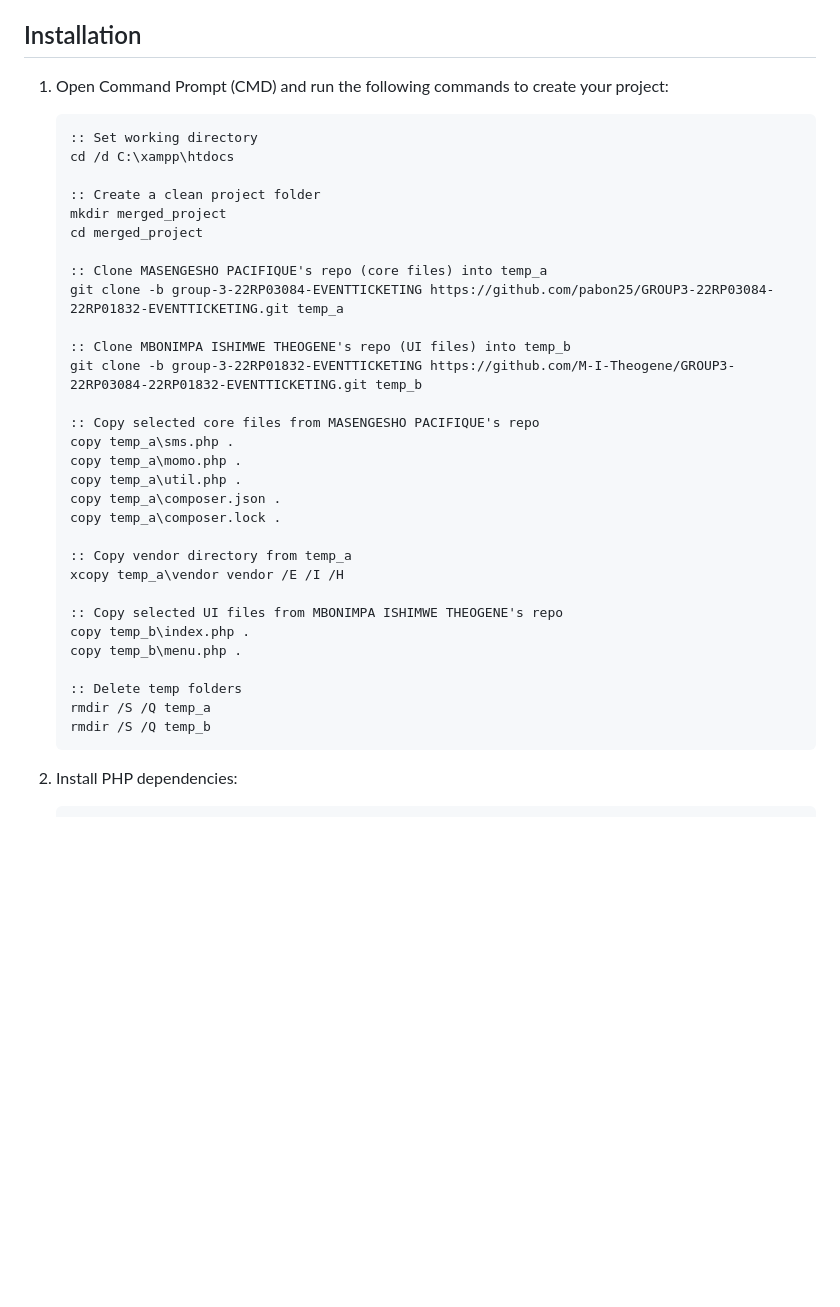
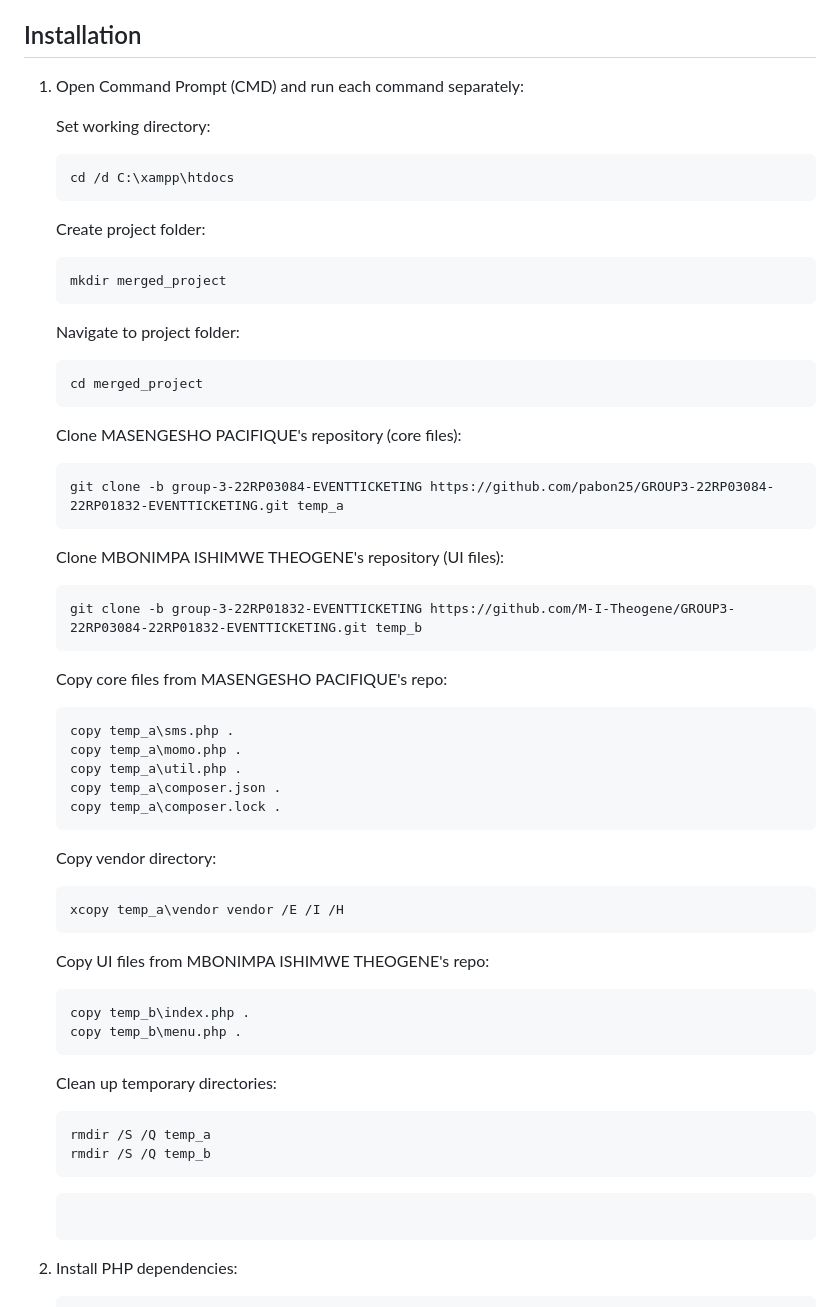
Before and after one commit to M-I-Theogene/GROUP3-22RP03084-22RP01832-EVENTTICKETING, a Markdown page: README.md, the part around the change. Rendered like a GitHub page; blank space fills up the shorter version.

````diff
--- a/README.md
+++ b/README.md
@@ -26,38 +26,58 @@ A USSD-based event ticketing system that allows users to purchase event tickets
 
 ## Installation
 
-1. Open Command Prompt (CMD) and run the following commands to create your project:
+1. Open Command Prompt (CMD) and run each command separately:
+
+   Set working directory:
    ```cmd
-   :: Set working directory
    cd /d C:\xampp\htdocs
+   ```
 
-   :: Create a clean project folder
+   Create project folder:
+   ```cmd
    mkdir merged_project
+   ```
+
+   Navigate to project folder:
+   ```cmd
    cd merged_project
+   ```
 
-   :: Clone MASENGESHO PACIFIQUE's repo (core files) into temp_a
+   Clone MASENGESHO PACIFIQUE's repository (core files):
+   ```cmd
    git clone -b group-3-22RP03084-EVENTTICKETING https://github.com/pabon25/GROUP3-22RP03084-22RP01832-EVENTTICKETING.git temp_a
+   ```
 
-   :: Clone MBONIMPA ISHIMWE THEOGENE's repo (UI files) into temp_b
+   Clone MBONIMPA ISHIMWE THEOGENE's repository (UI files):
+   ```cmd
    git clone -b group-3-22RP01832-EVENTTICKETING https://github.com/M-I-Theogene/GROUP3-22RP03084-22RP01832-EVENTTICKETING.git temp_b
+   ```
 
-   :: Copy selected core files from MASENGESHO PACIFIQUE's repo
+   Copy core files from MASENGESHO PACIFIQUE's repo:
+   ```cmd
    copy temp_a\sms.php .
    copy temp_a\momo.php .
    copy temp_a\util.php .
    copy temp_a\composer.json .
    copy temp_a\composer.lock .
+   ```
 
-   :: Copy vendor directory from temp_a
+   Copy vendor directory:
+   ```cmd
    xcopy temp_a\vendor vendor /E /I /H
+   ```
 
-   :: Copy selected UI files from MBONIMPA ISHIMWE THEOGENE's repo
+   Copy UI files from MBONIMPA ISHIMWE THEOGENE's repo:
+   ```cmd
    copy temp_b\index.php .
    copy temp_b\menu.php .
+   ```
 
-   :: Delete temp folders
+   Clean up temporary directories:
+   ```cmd
    rmdir /S /Q temp_a
    rmdir /S /Q temp_b
+   ```
    ```
 
 2. Install PHP dependencies:
````
